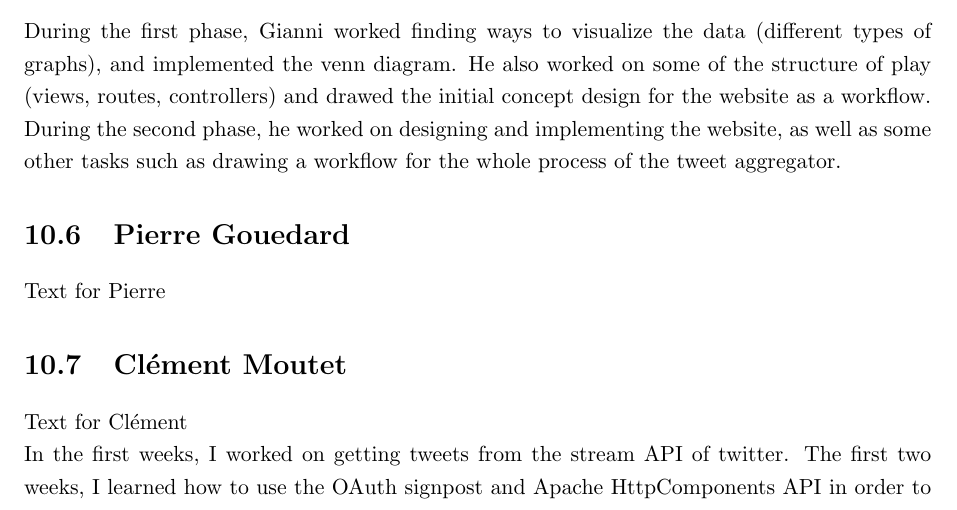
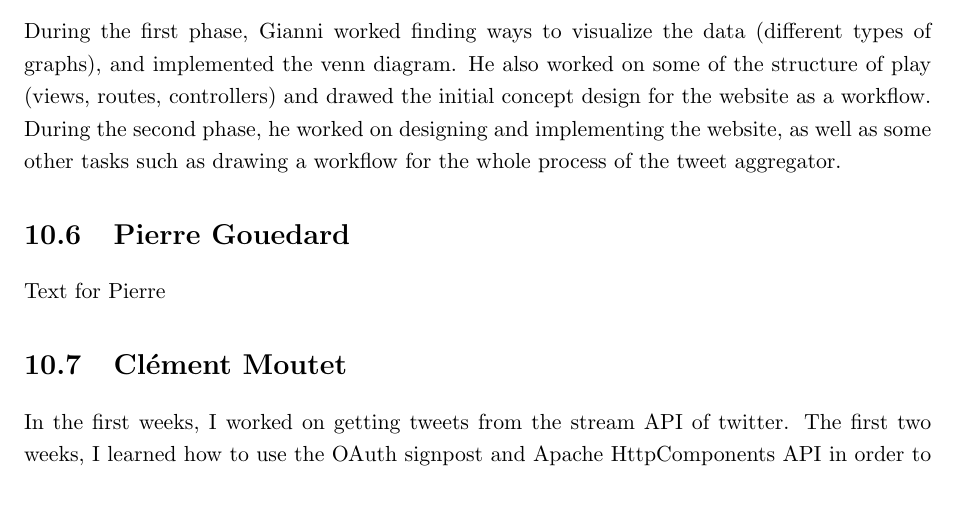
Before and after one commit to TweetAggregator/CrossTalk, a LaTeX thesis (Final_report/report.tex, which reads Final_report/report/member/clement.tex): part of page 18 of 22, cut so that both start at the same text. Compiled offline with pdfLaTeX.

Commit message:
clements member repport

```diff
--- a/Final_report/report/member/clement.tex
+++ b/Final_report/report/member/clement.tex
@@ -1,6 +1,4 @@
 \section{Cl\'{e}ment Moutet}
-
-Text for Cl\'{e}ment
 
 In the first weeks, I worked on getting tweets from the stream API of twitter. The first two weeks, I learned how to use the OAuth signpost and Apache HttpComponents API in order to authentificate to Twitter and implemented them in order to retrieve tweets from twitter and make it work with the TweetManager.
 After this, the projet setted-up and changed the input paramters, so I had to take one week to change the Streamer to take into account this new architecture.
```
